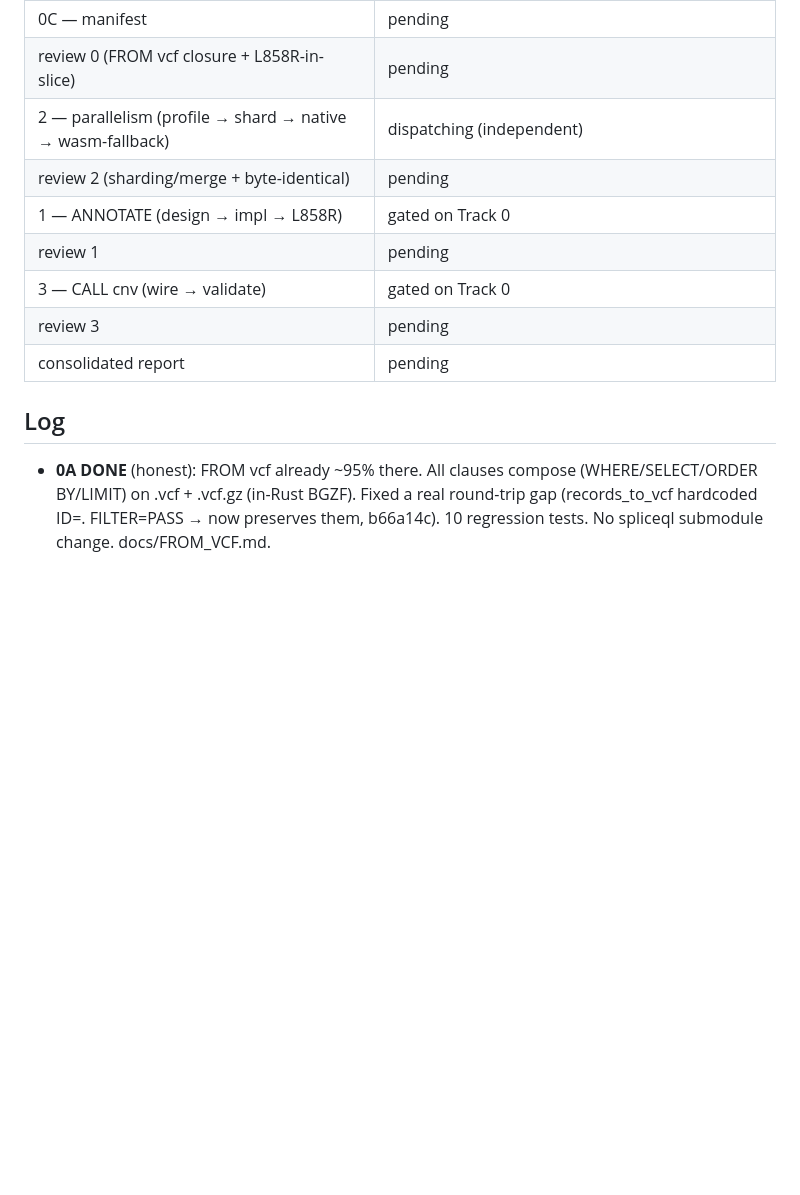
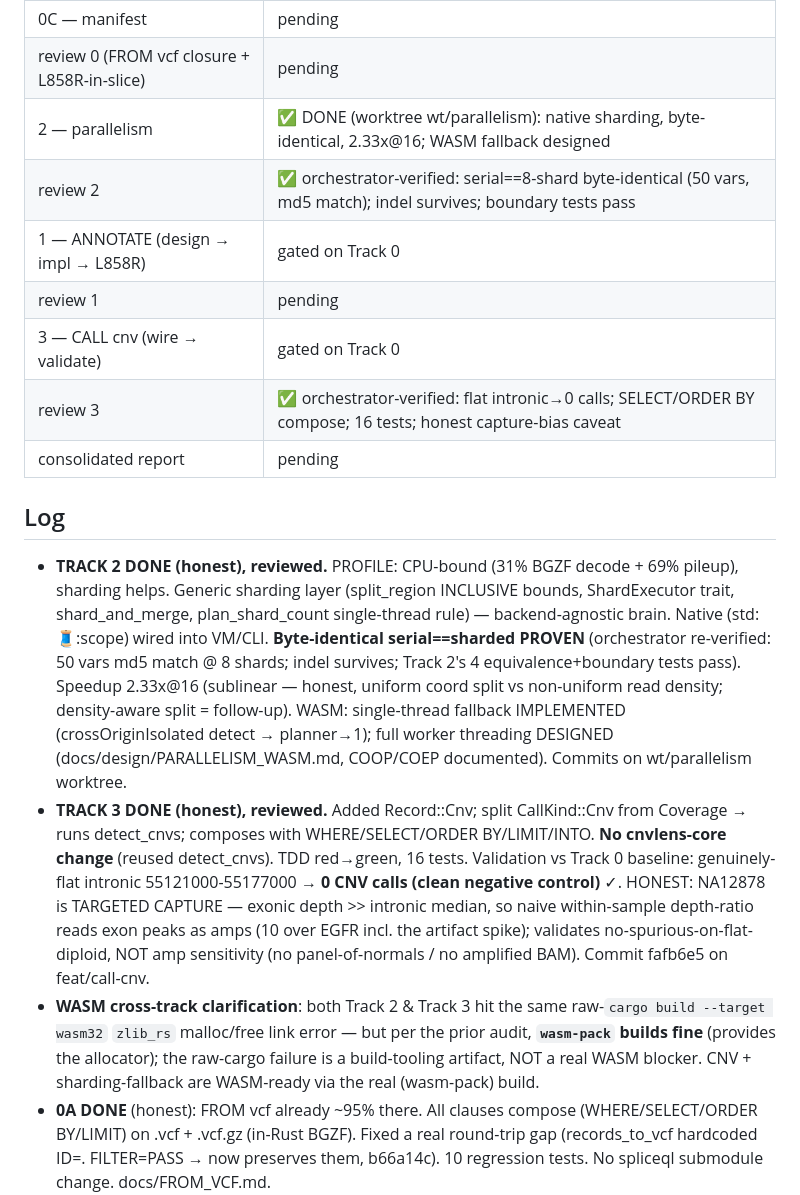
Before and after one commit to Pogo-Bash/codonsplice, a Markdown page: COORDINATION_LOG.md, the part around the change. Drawn GitHub-style; blank space fills up the shorter version.

Commit message:
log: Tracks 2 & 3 DONE + reviewed (byte-identical sharding; CALL cnv neg-control); dispatching Track 1

```diff
--- a/COORDINATION_LOG.md
+++ b/COORDINATION_LOG.md
@@ -38,15 +38,18 @@ TRACK 2 (feat/parallelism) ─ independent, runs from the start
 | 0B — slice test data (DBs, CNV) | dispatching |
 | 0C — manifest | pending |
 | review 0 (FROM vcf closure + L858R-in-slice) | pending |
-| 2 — parallelism (profile → shard → native → wasm-fallback) | dispatching (independent) |
-| review 2 (sharding/merge + byte-identical) | pending |
+| 2 — parallelism | ✅ DONE (worktree wt/parallelism): native sharding, byte-identical, 2.33x@16; WASM fallback designed |
+| review 2 | ✅ orchestrator-verified: serial==8-shard byte-identical (50 vars, md5 match); indel survives; boundary tests pass |
 | 1 — ANNOTATE (design → impl → L858R) | gated on Track 0 |
 | review 1 | pending |
 | 3 — CALL cnv (wire → validate) | gated on Track 0 |
-| review 3 | pending |
+| review 3 | ✅ orchestrator-verified: flat intronic→0 calls; SELECT/ORDER BY compose; 16 tests; honest capture-bias caveat |
 | consolidated report | pending |
 
 ## Log
+- **TRACK 2 DONE (honest), reviewed.** PROFILE: CPU-bound (31% BGZF decode + 69% pileup), sharding helps. Generic sharding layer (split_region INCLUSIVE bounds, ShardExecutor trait, shard_and_merge, plan_shard_count single-thread rule) — backend-agnostic brain. Native (std::thread::scope) wired into VM/CLI. **Byte-identical serial==sharded PROVEN** (orchestrator re-verified: 50 vars md5 match @ 8 shards; indel survives; Track 2's 4 equivalence+boundary tests pass). Speedup 2.33x@16 (sublinear — honest, uniform coord split vs non-uniform read density; density-aware split = follow-up). WASM: single-thread fallback IMPLEMENTED (crossOriginIsolated detect → planner→1); full worker threading DESIGNED (docs/design/PARALLELISM_WASM.md, COOP/COEP documented). Commits on wt/parallelism worktree.
+- **TRACK 3 DONE (honest), reviewed.** Added Record::Cnv; split CallKind::Cnv from Coverage → runs detect_cnvs; composes with WHERE/SELECT/ORDER BY/LIMIT/INTO. **No cnvlens-core change** (reused detect_cnvs). TDD red→green, 16 tests. Validation vs Track 0 baseline: genuinely-flat intronic 55121000-55177000 → **0 CNV calls (clean negative control)** ✓. HONEST: NA12878 is TARGETED CAPTURE — exonic depth >> intronic median, so naive within-sample depth-ratio reads exon peaks as amps (10 over EGFR incl. the artifact spike); validates no-spurious-on-flat-diploid, NOT amp sensitivity (no panel-of-normals / no amplified BAM). Commit fafb6e5 on feat/call-cnv.
+- **WASM cross-track clarification**: both Track 2 & Track 3 hit the same raw-`cargo build --target wasm32` `zlib_rs` malloc/free link error — but per the prior audit, **`wasm-pack` builds fine** (provides the allocator); the raw-cargo failure is a build-tooling artifact, NOT a real WASM blocker. CNV + sharding-fallback are WASM-ready via the real (wasm-pack) build.
 - **0A DONE** (honest): FROM vcf already ~95% there. All clauses compose (WHERE/SELECT/ORDER BY/LIMIT) on .vcf + .vcf.gz (in-Rust BGZF). Fixed a real round-trip gap (records_to_vcf hardcoded ID=. FILTER=PASS → now preserves them, b66a14c). 10 regression tests. No spliceql submodule change. docs/FROM_VCF.md.
   - **GATE for Track 1 — FROM vcf INFO-map limitation (architectural ceiling):** only INFO/DP→depth and INFO/AF→af are readable; `Variant` has NO generic INFO map, so pre-existing INFO annotations read as null. Track 1 MUST design ANNOTATE around this: annotations flow as SpliceQL *projected columns* (land in INFO via SELECT…INTO vcf), OR extend `Variant` with a generic INFO map (a larger cnvlens-core change — flag, don't silently assume).
   - **GATE for Track 1 — L858R is SOMATIC, not in NA12878/GIAB** (germline normal). The L858R verification target = annotate a variant at chr7:55259515 A>G **against sliced ClinVar** (which carries L858R as pathogenic) + the gene model (EGFR exon 21), NOT a sample variant. Track 0B's ClinVar slice MUST include 55259515. Coordinates are **GRCh37** (sample BAM + chr7.fa are GRCh37; L858R = chr7:55259515 on GRCh37, 55191822 on GRCh38) — slice GRCh37 data.
```
